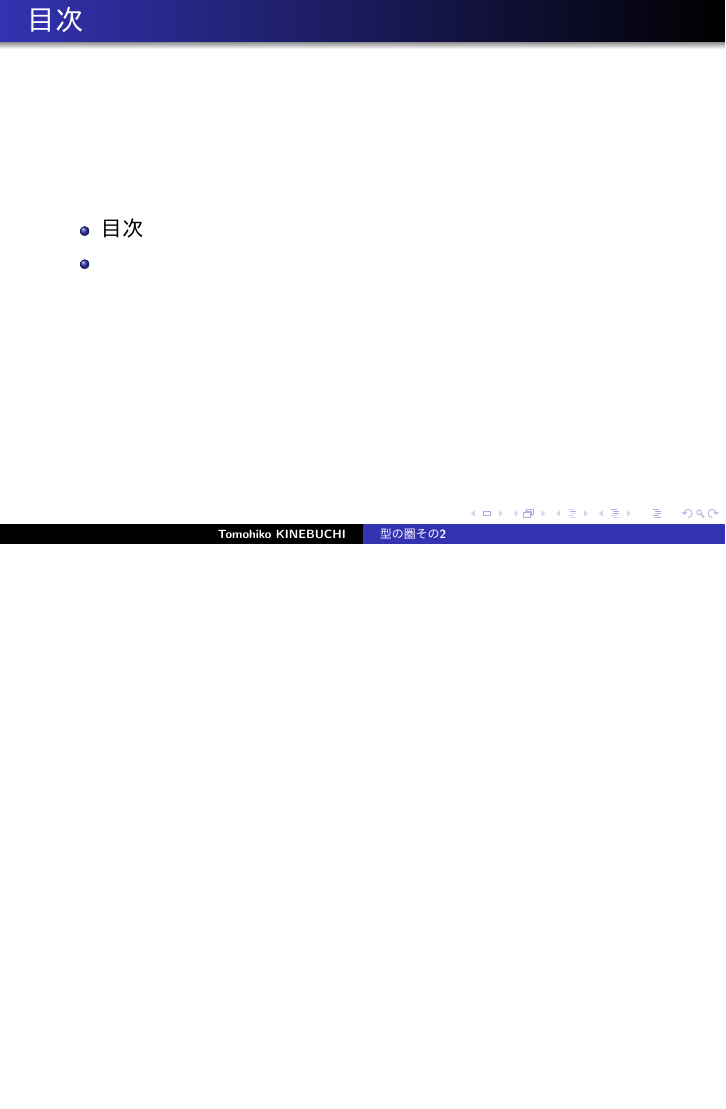
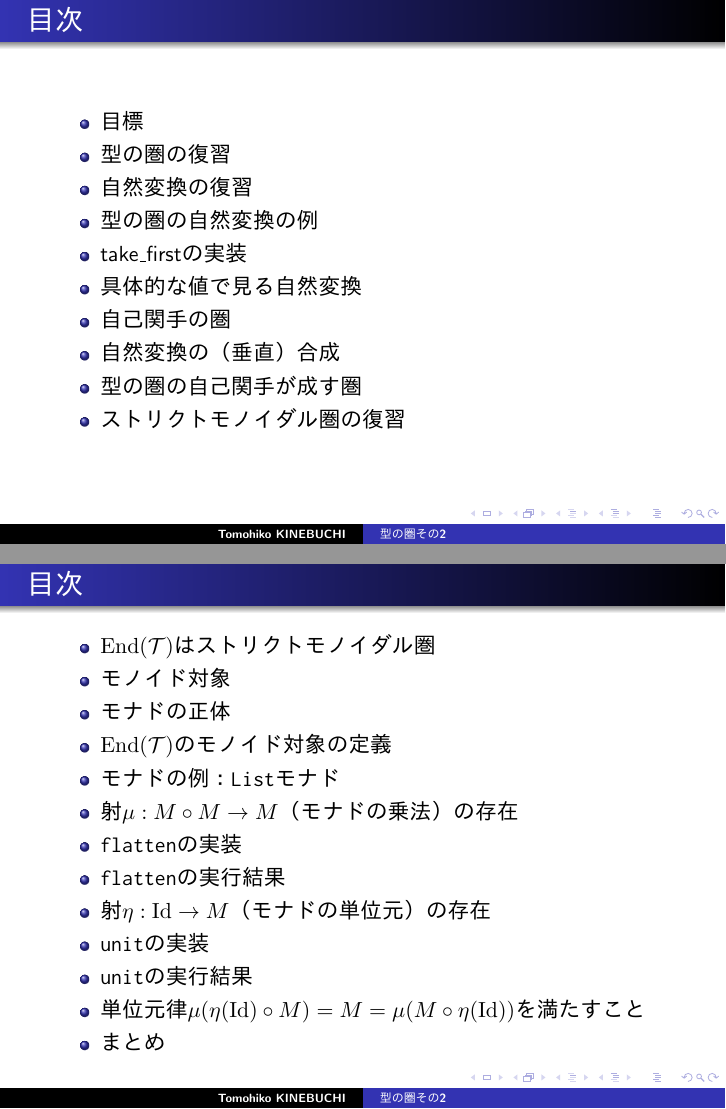
Before and after one commit to TomohikoK/PyCat, LaTeX slides (slide/20180510_introduction2.tex): page 2 of 26 before the commit and pages 2 and 3 of 27 after it, the two joined at a grey line, the shorter picture padded with empty space. Compiled offline with pdfLaTeX.

Commit message:
Create table of contents

```diff
--- a/slide/20180510_introduction2.tex
+++ b/slide/20180510_introduction2.tex
@@ -36,13 +36,38 @@
 % ・モナド
 % ・プログラム (Haskell) のモナド
 
-% Listを例に左からの乗算と右からの乗算の違いを見やすくする
+\frame{
+  \frametitle{目次}
+  \begin{itemize}
+  \item 目標
+  \item 型の圏の復習
+  \item 自然変換の復習
+  \item 型の圏の自然変換の例
+  \item take\_firstの実装
+  \item 具体的な値で見る自然変換
+  \item 自己関手の圏
+  \item 自然変換の（垂直）合成
+  \item 型の圏の自己関手が成す圏
+  \item ストリクトモノイダル圏の復習
+  \end{itemize}
+}
 
 \frame{
   \frametitle{目次}
   \begin{itemize}
-  \item 目次
-  \item
+  \item $\mathrm{End}(\mathcal{T})$はストリクトモノイダル圏
+  \item モノイド対象
+  \item モナドの正体
+  \item $\mathrm{End}(\mathcal{T})$のモノイド対象の定義
+  \item モナドの例：\code{List}モナド
+  \item 射$\mu: M \circ M \to M$（モナドの乗法）の存在
+  \item \code{flatten}の実装
+  \item \code{flatten}の実行結果
+  \item 射$\eta: \mathrm{Id} \to M$（モナドの単位元）の存在
+  \item \code{unit}の実装
+  \item \code{unit}の実行結果
+  \item 単位元律$\mu(\eta(\mathrm{Id}) \circ M) = M = \mu(M \circ \eta(\mathrm{Id}))$を満たすこと
+  \item まとめ
   \end{itemize}
 }
 
```
